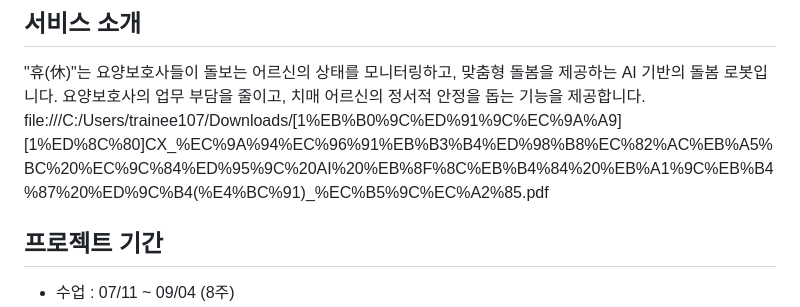
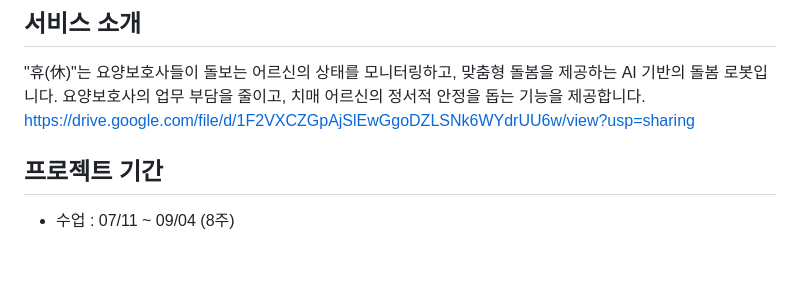
Before and after one commit to JiYeon-rhd/Hue, a Markdown page: README.md, the part around the change. Drawn GitHub-style; blank space fills up the shorter version.

```diff
--- a/README.md
+++ b/README.md
@@ -37,7 +37,7 @@
 
 ## 서비스 소개
 "휴(休)"는 요양보호사들이 돌보는 어르신의 상태를 모니터링하고, 맞춤형 돌봄을 제공하는 AI 기반의 돌봄 로봇입니다. 요양보호사의 업무 부담을 줄이고, 치매 어르신의 정서적 안정을 돕는 기능을 제공합니다.
-file:///C:/Users/trainee107/Downloads/[1%EB%B0%9C%ED%91%9C%EC%9A%A9][1%ED%8C%80]CX_%EC%9A%94%EC%96%91%EB%B3%B4%ED%98%B8%EC%82%AC%EB%A5%BC%20%EC%9C%84%ED%95%9C%20AI%20%EB%8F%8C%EB%B4%84%20%EB%A1%9C%EB%B4%87%20%ED%9C%B4(%E4%BC%91)_%EC%B5%9C%EC%A2%85.pdf
+https://drive.google.com/file/d/1F2VXCZGpAjSlEwGgoDZLSNk6WYdrUU6w/view?usp=sharing
 
 ## 프로젝트 기간
 - 수업 : 07/11 ~ 09/04 (8주)
```
